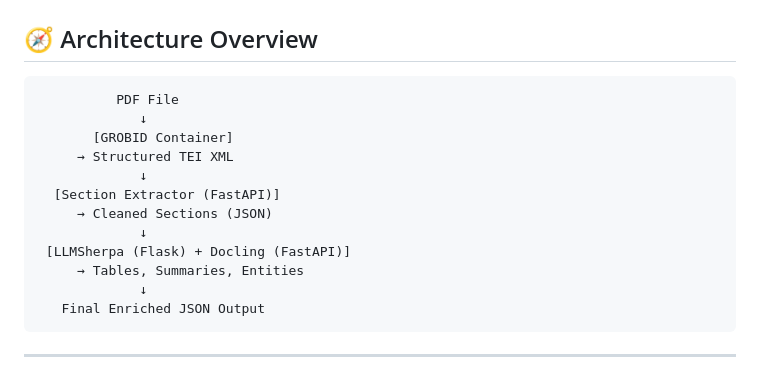
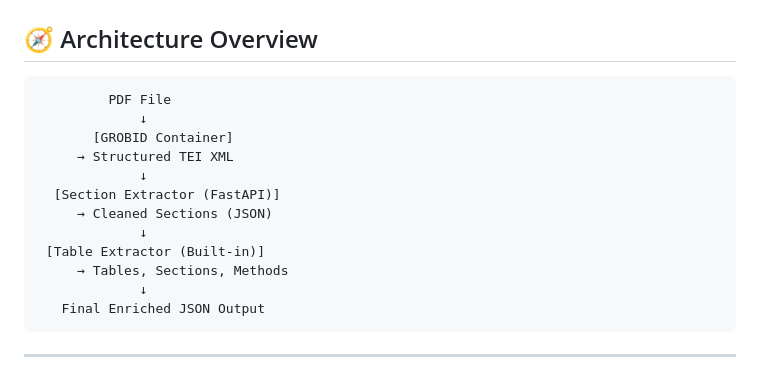
Before and after one commit to sahil-37/grobid-chunker, a Markdown page: README.md, the part around the change. Drawn GitHub-style.

````diff
--- a/README.md
+++ b/README.md
@@ -7,7 +7,7 @@ A full-stack microservice pipeline for intelligent scientific document parsing.
 ## 🧭 Architecture Overview
 
 ```
-          PDF File
+         PDF File
              ↓
        [GROBID Container]
      → Structured TEI XML
@@ -15,8 +15,8 @@ A full-stack microservice pipeline for intelligent scientific document parsing.
   [Section Extractor (FastAPI)]
      → Cleaned Sections (JSON)
              ↓
- [LLMSherpa (Flask) + Docling (FastAPI)]
-     → Tables, Summaries, Entities
+ [Table Extractor (Built-in)]
+     → Tables, Sections, Methods
              ↓
    Final Enriched JSON Output
 ```
````
